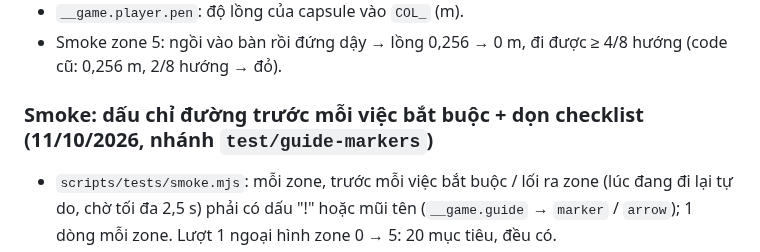
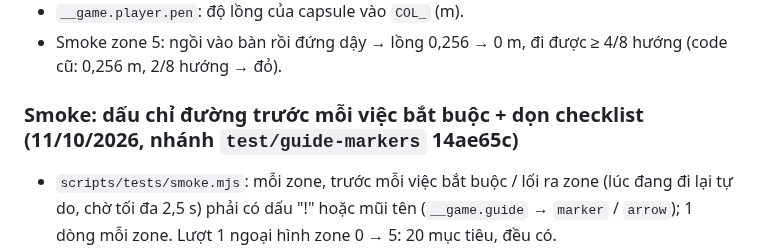
Before and after one commit to thanhdo257205/fville-onboard, a Markdown page: docs/PROGRESS.md, the part around the change. Rendered like a GitHub page.

```diff
--- a/docs/PROGRESS.md
+++ b/docs/PROGRESS.md
@@ -1357,7 +1357,7 @@ gh-pages c3ef40f).
 - `__game.player.pen`: độ lồng của capsule vào `COL_` (m).
 - Smoke zone 5: ngồi vào bàn rồi đứng dậy → lồng 0,256 → 0 m, đi được ≥ 4/8 hướng (code cũ: 0,256 m, 2/8 hướng → đỏ).
 
-### Smoke: dấu chỉ đường trước mỗi việc bắt buộc + dọn checklist (11/10/2026, nhánh `test/guide-markers`)
+### Smoke: dấu chỉ đường trước mỗi việc bắt buộc + dọn checklist (11/10/2026, nhánh `test/guide-markers` 14ae65c)
 
 - `scripts/tests/smoke.mjs`: mỗi zone, trước mỗi việc bắt buộc / lối ra zone (lúc đang đi lại tự do, chờ tối đa 2,5 s) phải có dấu
   "!" hoặc mũi tên (`__game.guide` → `marker` / `arrow`); 1 dòng mỗi zone. Lượt 1 ngoại hình zone 0 → 5: 20 mục tiêu, đều có.
```
Also changed, not shown: docs/CHECKLIST.md (+2 -2 lines).
